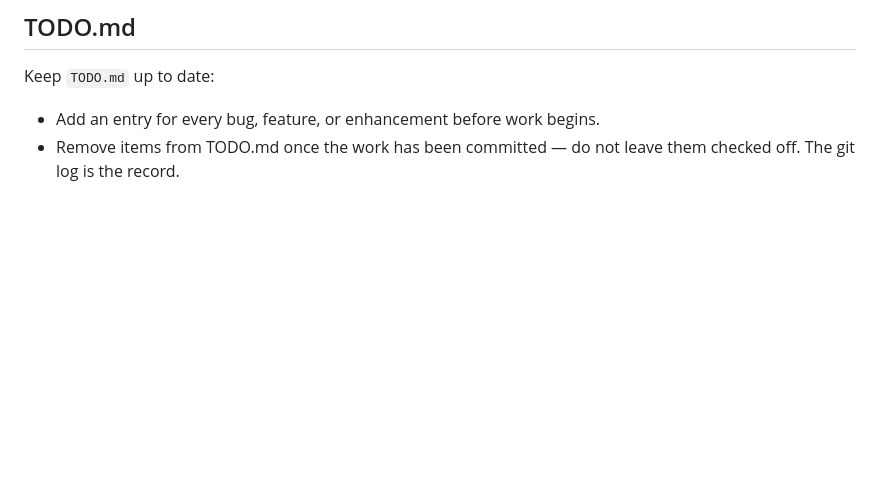
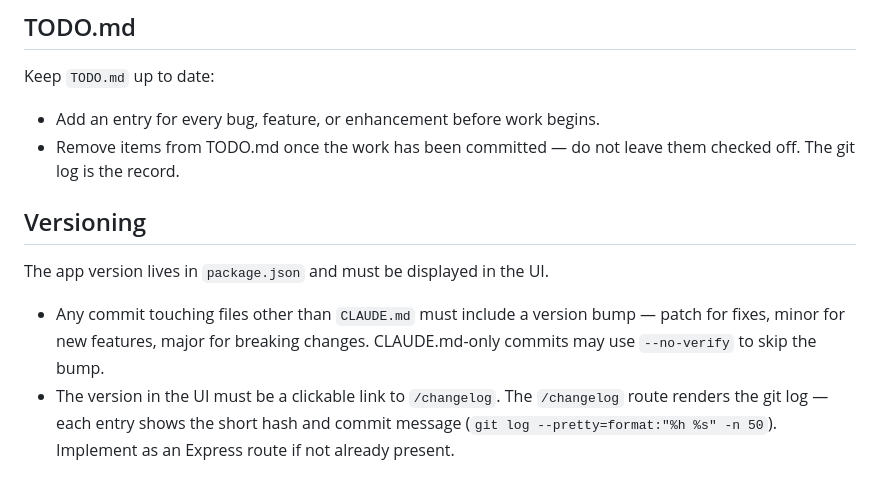
Before and after one commit to astrojason/youtube-playlist-manager, a Markdown page: CLAUDE.md, the part around the change. Drawn GitHub-style; blank space fills up the shorter version.

Commit message:
Add versioning conventions and changelog link requirement to CLAUDE.md
Co-Authored-By: Claude Sonnet 4.6 <noreply@anthropic.com>

```diff
--- a/CLAUDE.md
+++ b/CLAUDE.md
@@ -58,3 +58,10 @@ Keep `TODO.md` up to date:
 
 - Add an entry for every bug, feature, or enhancement before work begins.
 - Remove items from TODO.md once the work has been committed — do not leave them checked off. The git log is the record.
+
+## Versioning
+
+The app version lives in `package.json` and must be displayed in the UI.
+
+- Any commit touching files other than `CLAUDE.md` must include a version bump — patch for fixes, minor for new features, major for breaking changes. CLAUDE.md-only commits may use `--no-verify` to skip the bump.
+- The version in the UI must be a clickable link to `/changelog`. The `/changelog` route renders the git log — each entry shows the short hash and commit message (`git log --pretty=format:"%h %s" -n 50`). Implement as an Express route if not already present.
```
